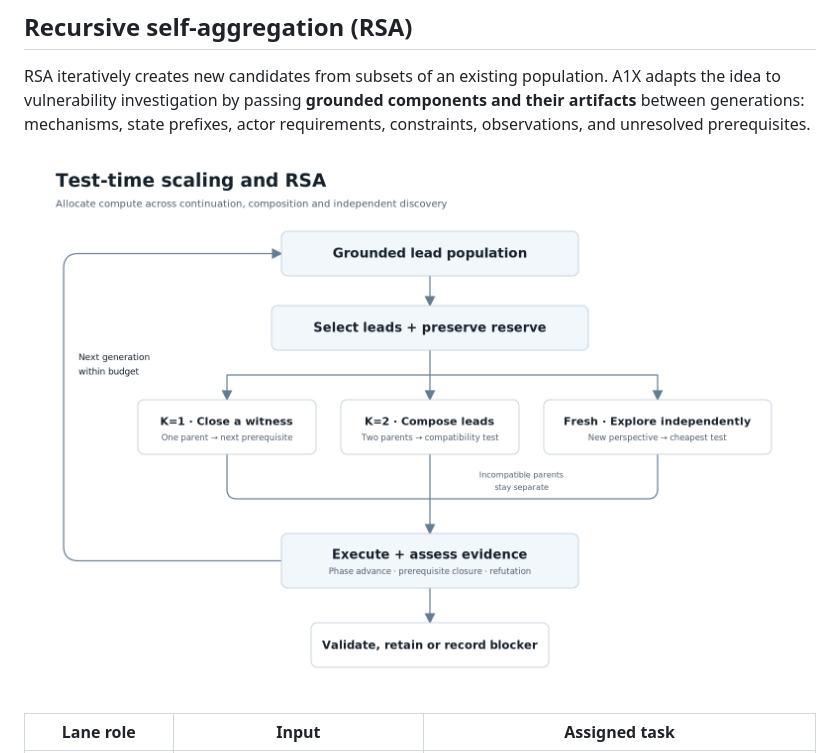
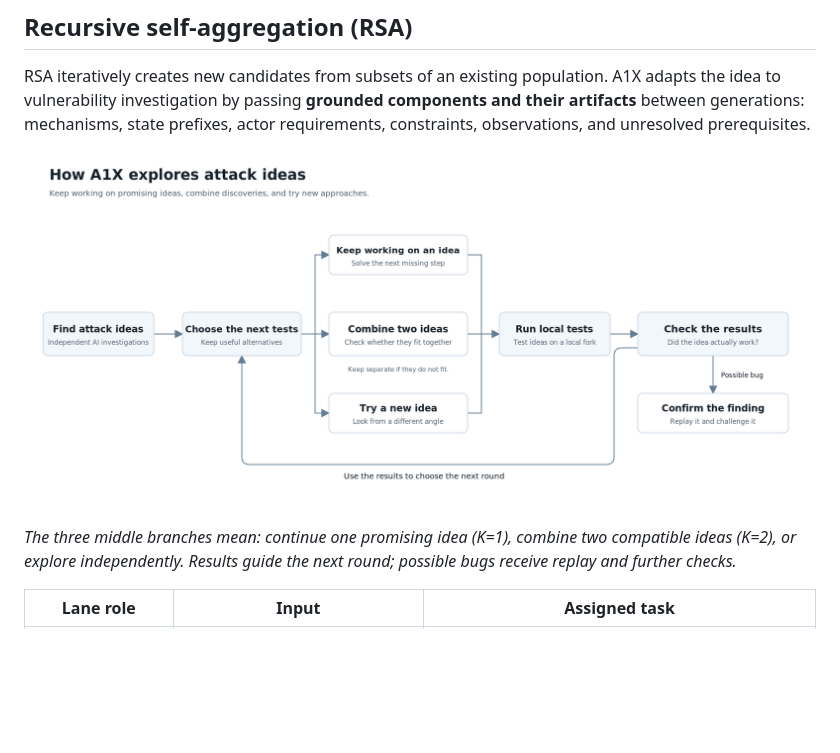
Before and after one commit to GambitPlayer90/A1X, a Markdown page: README.md, the part around the change. GitHub-like rendering; pictures changed too: docs/images/test-time-scaling-rsa.png; blank space fills up the shorter version.

Commit message:
docs: simplify scaling diagram and arrange flow left to right

```diff
--- a/README.md
+++ b/README.md
@@ -63,7 +63,9 @@ Stagnation is tracked by lineage so unrelated discoveries cannot reset a stalled
 
 RSA iteratively creates new candidates from subsets of an existing population. A1X adapts the idea to vulnerability investigation by passing **grounded components and their artifacts** between generations: mechanisms, state prefixes, actor requirements, constraints, observations, and unresolved prerequisites.
 
-![A1X scaling: selected leads feed single-parent closure, pairwise composition, and independent search; executed results feed further exploration or validation.](docs/images/test-time-scaling-rsa.png)
+![Left-to-right A1X workflow: find attack ideas, choose tests, keep working on an idea or combine two ideas or try a new idea, run local tests, and check the results.](docs/images/test-time-scaling-rsa.png)
+
+*The three middle branches mean: continue one promising idea (K=1), combine two compatible ideas (K=2), or explore independently. Results guide the next round; possible bugs receive replay and further checks.*
 
 | Lane role | Input | Assigned task |
 | --- | --- | --- |
```
Also changed, not shown: docs/diagrams/README.md (+1 -1 lines), 3 other files.
